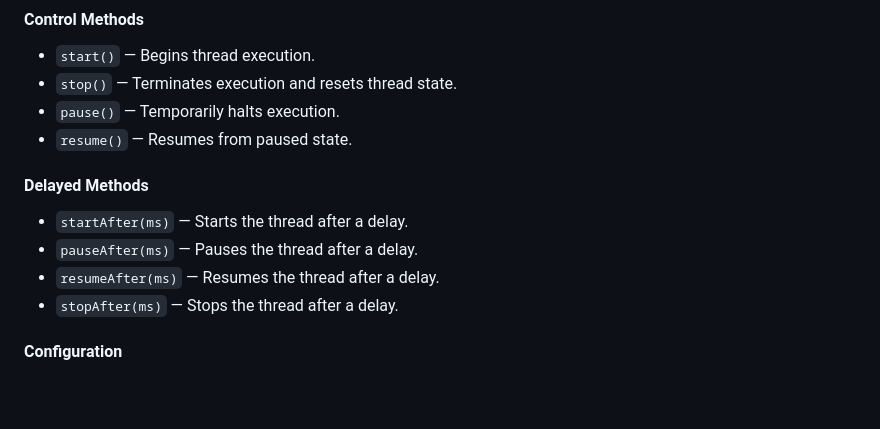
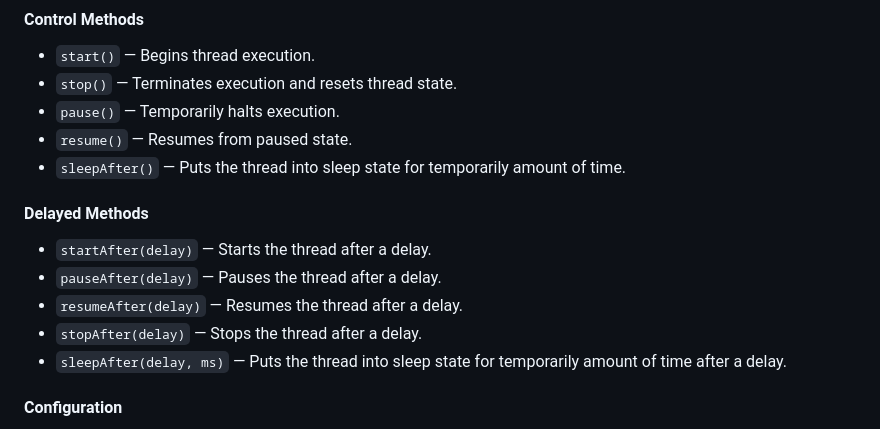
Before and after one commit to flame-opensource/threaded.js, a Markdown page: README.md, the part around the change. Drawn GitHub-style; blank space fills up the shorter version.

```diff
--- a/README.md
+++ b/README.md
@@ -346,12 +346,14 @@ new Thread(function[, priority, id])
 - `stop()` — Terminates execution and resets thread state.
 - `pause()` — Temporarily halts execution.
 - `resume()` — Resumes from paused state.
+- `sleepAfter()` — Puts the thread into sleep state for temporarily amount of time.
 
 #### Delayed Methods
-- `startAfter(ms)` — Starts the thread after a delay.
-- `pauseAfter(ms)` — Pauses the thread after a delay.
-- `resumeAfter(ms)` — Resumes the thread after a delay.
-- `stopAfter(ms)` — Stops the thread after a delay.
+- `startAfter(delay)` — Starts the thread after a delay.
+- `pauseAfter(delay)` — Pauses the thread after a delay.
+- `resumeAfter(delay)` — Resumes the thread after a delay.
+- `stopAfter(delay)` — Stops the thread after a delay.
+- `sleepAfter(delay, ms)` — Puts the thread into sleep state for temporarily amount of time after a delay.
 
 #### Configuration
 - `Thread.innerfuntionsisolation` — Isolates the functions that are running inside the threads (that can be blocking) into sub-threads or inner threads for a non-blocking execution.
```
